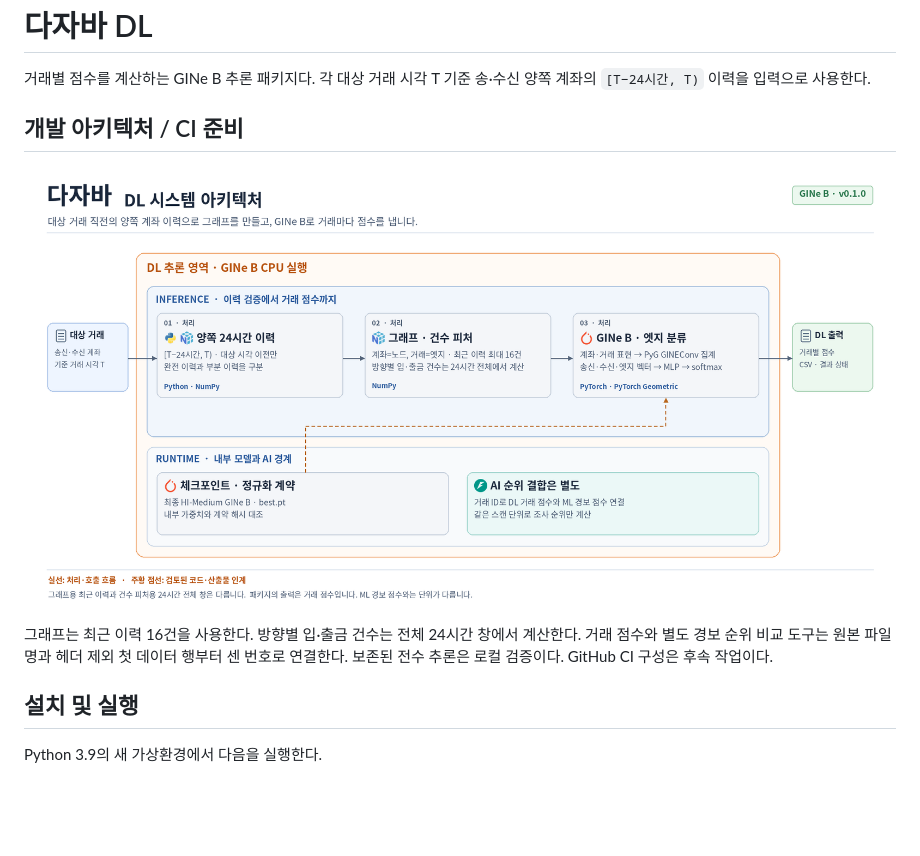
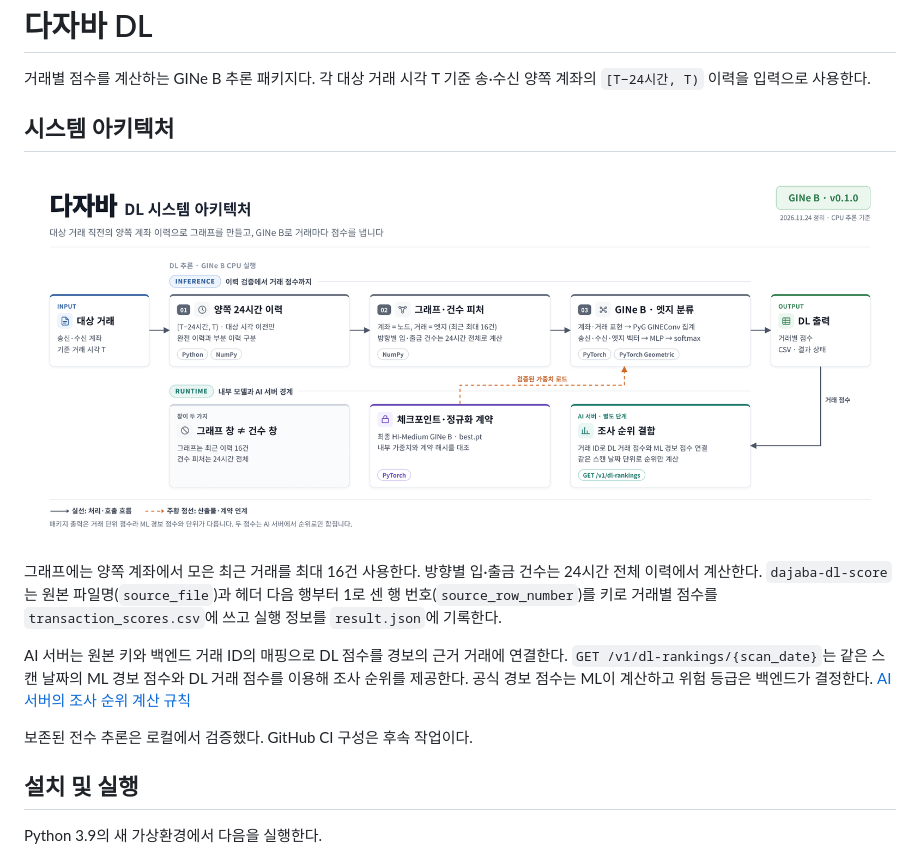
Before and after one commit to dajaba-team/dajaba-dl, a Markdown page: README.md, the part around one of its changes. GitHub-like rendering; pictures changed too: docs/images/dl-architecture-ci.png; blank space fills up the shorter version.

Commit message:
docs: SCRUM-384 DL 거래 채점·조사 순위 아키텍처 갱신

```diff
--- a/README.md
+++ b/README.md
@@ -2,5 +2,5 @@
 
 거래별 점수를 계산하는 GINe B 추론 패키지다. 각 대상 거래 시각 T 기준 송·수신 양쪽 계좌의 `[T−24시간, T)` 이력을 입력으로 사용한다.
 
-## 개발 아키텍처 / CI 준비
+## 시스템 아키텍처
 
@@ -8,5 +8,9 @@
 
-그래프는 최근 이력 16건을 사용한다. 방향별 입·출금 건수는 전체 24시간 창에서 계산한다. 거래 점수와 별도 경보 순위 비교 도구는 원본 파일명과 헤더 제외 첫 데이터 행부터 센 번호로 연결한다. 보존된 전수 추론은 로컬 검증이다. GitHub CI 구성은 후속 작업이다.
+그래프에는 양쪽 계좌에서 모은 최근 거래를 최대 16건 사용한다. 방향별 입·출금 건수는 24시간 전체 이력에서 계산한다. `dajaba-dl-score`는 원본 파일명(`source_file`)과 헤더 다음 행부터 1로 센 행 번호(`source_row_number`)를 키로 거래별 점수를 `transaction_scores.csv`에 쓰고 실행 정보를 `result.json`에 기록한다.
+
+AI 서버는 원본 키와 백엔드 거래 ID의 매핑으로 DL 점수를 경보의 근거 거래에 연결한다. `GET /v1/dl-rankings/{scan_date}`는 같은 스캔 날짜의 ML 경보 점수와 DL 거래 점수를 이용해 조사 순위를 제공한다. 공식 경보 점수는 ML이 계산하고 위험 등급은 백엔드가 결정한다. [AI 서버의 조사 순위 계산 규칙](https://github.com/dajaba-team/dajaba-ai/blob/f31fbfdfed44468814922167f10247c831431dc4/docs/scoring/01_dl_investigation_ranking.md)
+
+보존된 전수 추론은 로컬에서 검증했다. GitHub CI 구성은 후속 작업이다.
 
 ## 설치 및 실행
 
```
Also changed, not shown: other parts of README.md (+1 -1 lines).
